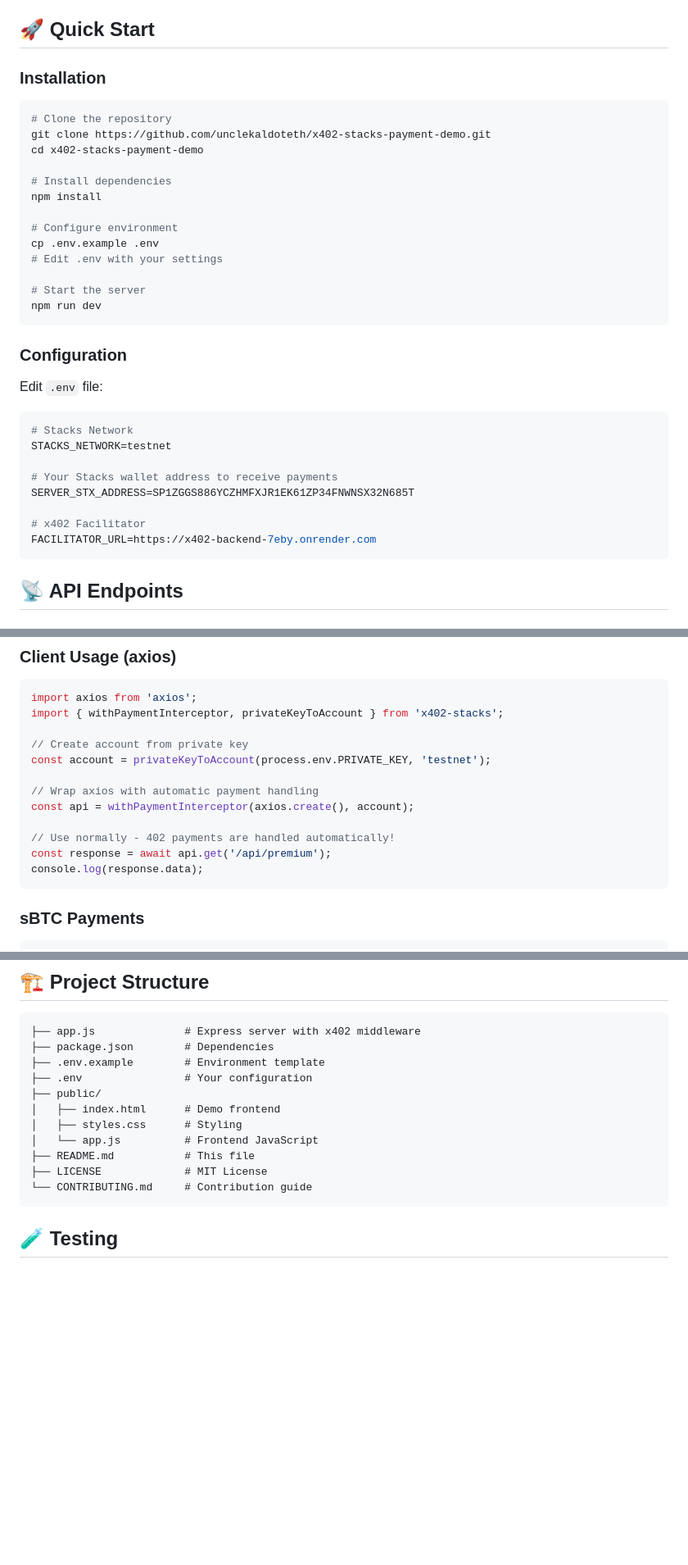
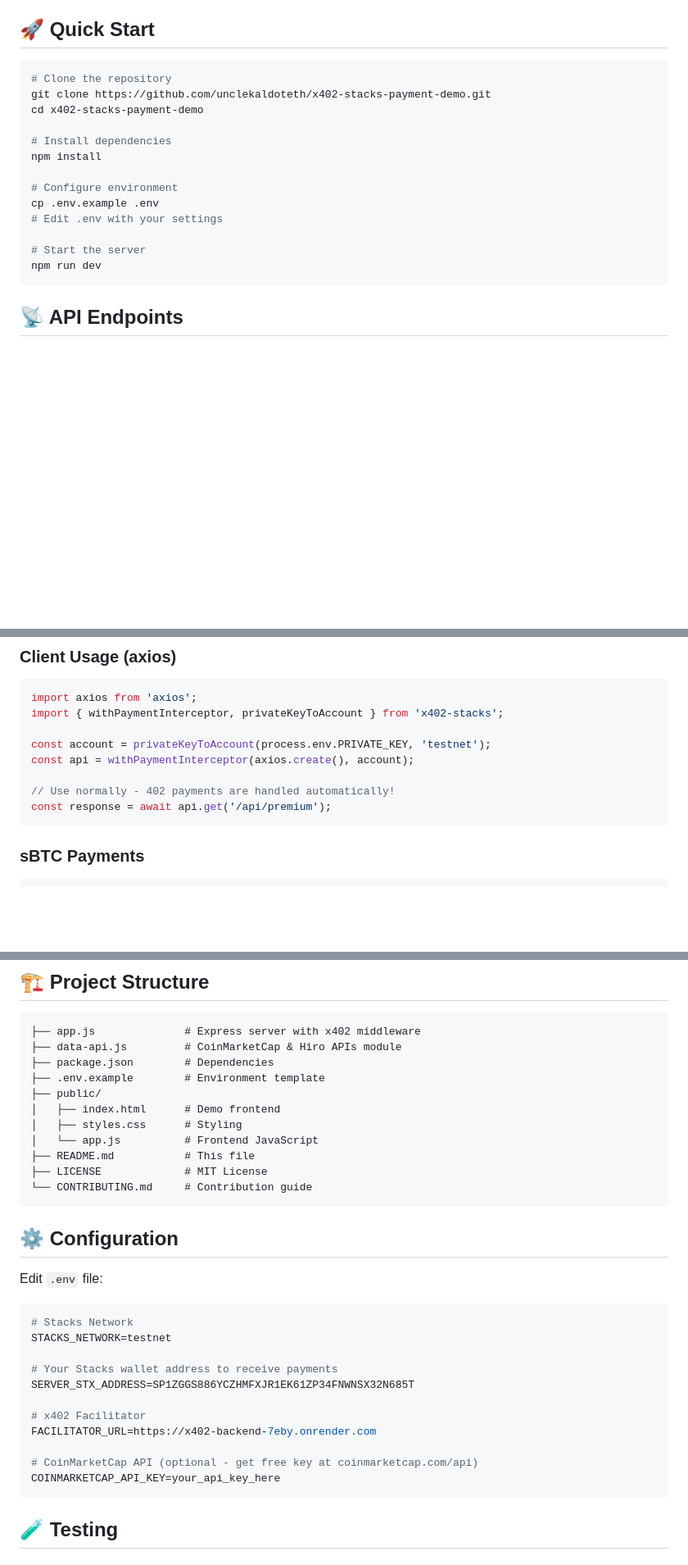
Before and after one commit to unclekaldoteth/x402-stacks-payment-demo, a Markdown page: README.md, 3 parts joined by grey strips. Shown at 82% size. GitHub-like rendering; blank space fills up the shorter version.

````diff
--- a/README.md
+++ b/README.md
@@ -25,8 +27,6 @@ x402 is an open payment protocol that enables automatic HTTP-level payments. Whe
 
 ## 🚀 Quick Start
 
-### Installation
-
 ```bash
 # Clone the repository
 git clone https://github.com/unclekaldoteth/x402-stacks-payment-demo.git
@@ -41,21 +41,6 @@ cp .env.example .env
 
 # Start the server
 npm run dev
-```
-
-### Configuration
-
-Edit `.env` file:
-
-```env
-# Stacks Network
-STACKS_NETWORK=testnet
-
-# Your Stacks wallet address to receive payments
-SERVER_STX_ADDRESS=SP1ZGGS886YCZHMFXJR1EK61ZP34FNWNSX32N685T
-
-# x402 Facilitator
-FACILITATOR_URL=https://x402-backend-7eby.onrender.com
 ```
 
 ## 📡 API Endpoints
@@ -107,15 +109,11 @@ app.get('/api/premium',
 import axios from 'axios';
 import { withPaymentInterceptor, privateKeyToAccount } from 'x402-stacks';
 
-// Create account from private key
 const account = privateKeyToAccount(process.env.PRIVATE_KEY, 'testnet');
-
-// Wrap axios with automatic payment handling
 const api = withPaymentInterceptor(axios.create(), account);
 
 // Use normally - 402 payments are handled automatically!
 const response = await api.get('/api/premium');
-console.log(response.data);
 ```
 
 ### sBTC Payments
@@ -153,9 +151,9 @@ app.get('/api/bitcoin-data',
 
 ```
 ├── app.js              # Express server with x402 middleware
+├── data-api.js         # CoinMarketCap & Hiro APIs module
 ├── package.json        # Dependencies
 ├── .env.example        # Environment template
-├── .env                # Your configuration
 ├── public/
 │   ├── index.html      # Demo frontend
 │   ├── styles.css      # Styling
@@ -163,6 +161,24 @@ app.get('/api/bitcoin-data',
 ├── README.md           # This file
 ├── LICENSE             # MIT License
 └── CONTRIBUTING.md     # Contribution guide
+```
+
+## ⚙️ Configuration
+
+Edit `.env` file:
+
+```env
+# Stacks Network
+STACKS_NETWORK=testnet
+
+# Your Stacks wallet address to receive payments
+SERVER_STX_ADDRESS=SP1ZGGS886YCZHMFXJR1EK61ZP34FNWNSX32N685T
+
+# x402 Facilitator
+FACILITATOR_URL=https://x402-backend-7eby.onrender.com
+
+# CoinMarketCap API (optional - get free key at coinmarketcap.com/api)
+COINMARKETCAP_API_KEY=your_api_key_here
 ```
 
 ## 🧪 Testing
````
Also changed, not shown: other parts of README.md (+27 -8 lines).
